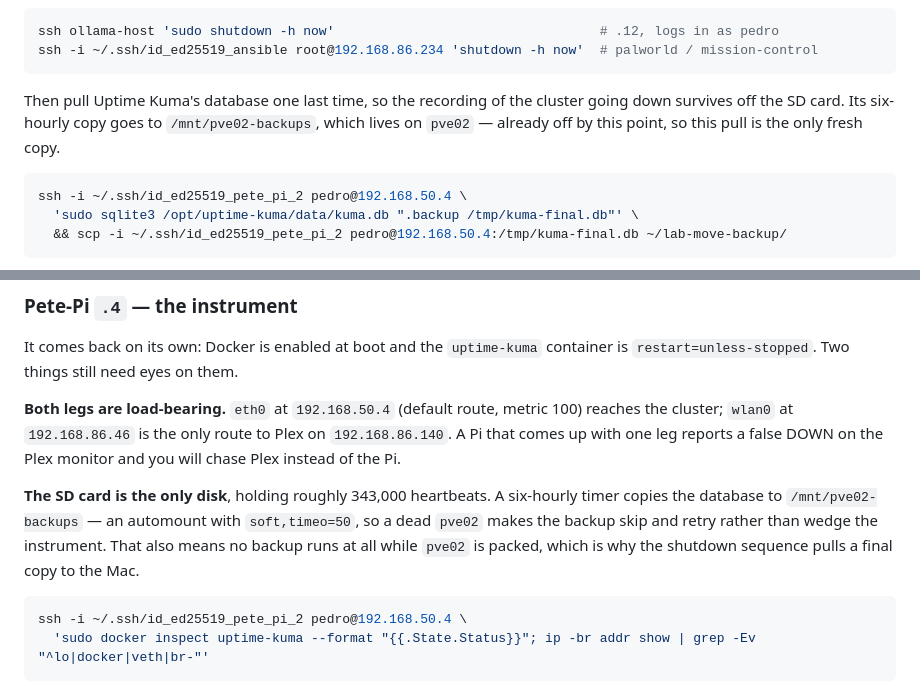
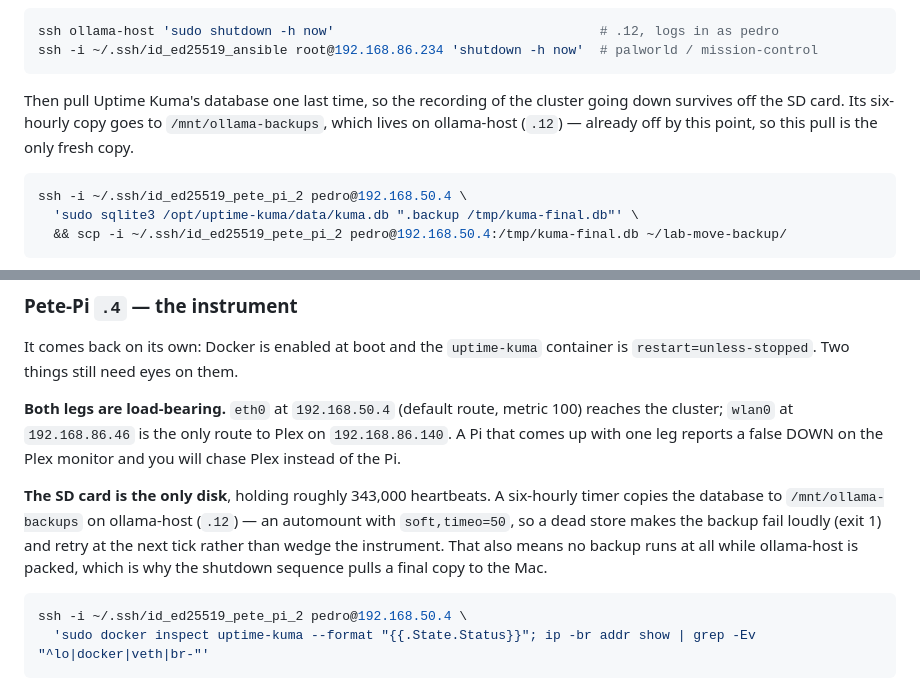
Before and after one commit to PeteDio-Labs/petedio-iac, a Markdown page: docs/runbooks/lab-move.md, 2 parts joined by grey strips. Drawn GitHub-style.

````diff
--- a/docs/runbooks/lab-move.md
+++ b/docs/runbooks/lab-move.md
@@ -215,8 +215,8 @@ ssh -i ~/.ssh/id_ed25519_ansible root@192.168.86.234 'shutdown -h now'  # palwor
 ```
 
 Then pull Uptime Kuma's database one last time, so the recording of the cluster going down
-survives off the SD card. Its six-hourly copy goes to `/mnt/pve02-backups`, which lives on
-`pve02` — already off by this point, so this pull is the only fresh copy.
+survives off the SD card. Its six-hourly copy goes to `/mnt/ollama-backups`, which lives on
+ollama-host (`.12`) — already off by this point, so this pull is the only fresh copy.
 
 ```bash
 ssh -i ~/.ssh/id_ed25519_pete_pi_2 pedro@192.168.50.4 \
@@ -392,9 +392,10 @@ reaches the cluster; `wlan0` at `192.168.86.46` is the only route to Plex on
 monitor and you will chase Plex instead of the Pi.
 
 **The SD card is the only disk**, holding roughly 343,000 heartbeats. A six-hourly timer
-copies the database to `/mnt/pve02-backups` — an automount with `soft,timeo=50`, so a
-dead `pve02` makes the backup skip and retry rather than wedge the instrument. That also
-means no backup runs at all while `pve02` is packed, which is why the shutdown sequence
+copies the database to `/mnt/ollama-backups` on ollama-host (`.12`) — an automount with
+`soft,timeo=50`, so a dead store makes the backup fail loudly (exit 1) and retry at the next
+tick rather than wedge the instrument. That also means no backup runs at all while
+ollama-host is packed, which is why the shutdown sequence
 pulls a final copy to the Mac.
 
 ```bash
````
Also changed, not shown: docs/runbooks/uptime-kuma-fault-study.md (+16 -15 lines).
